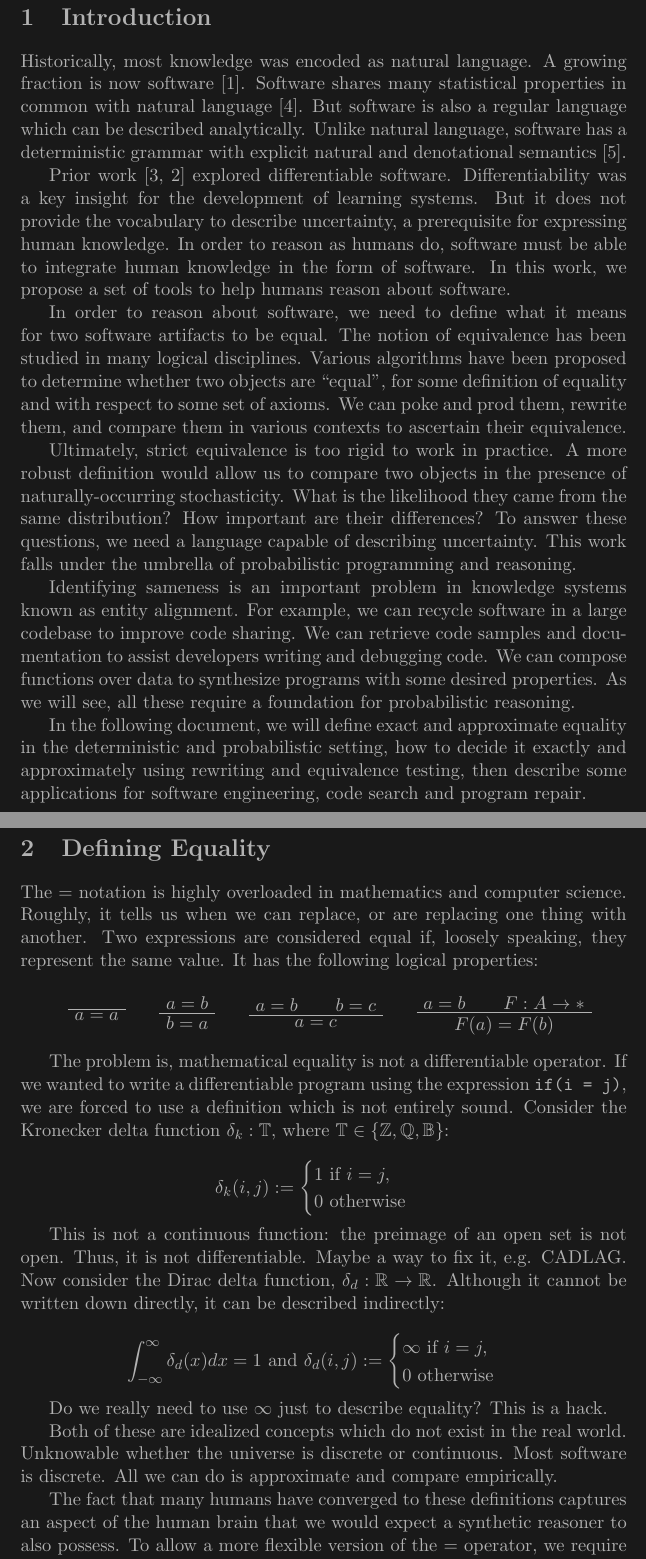
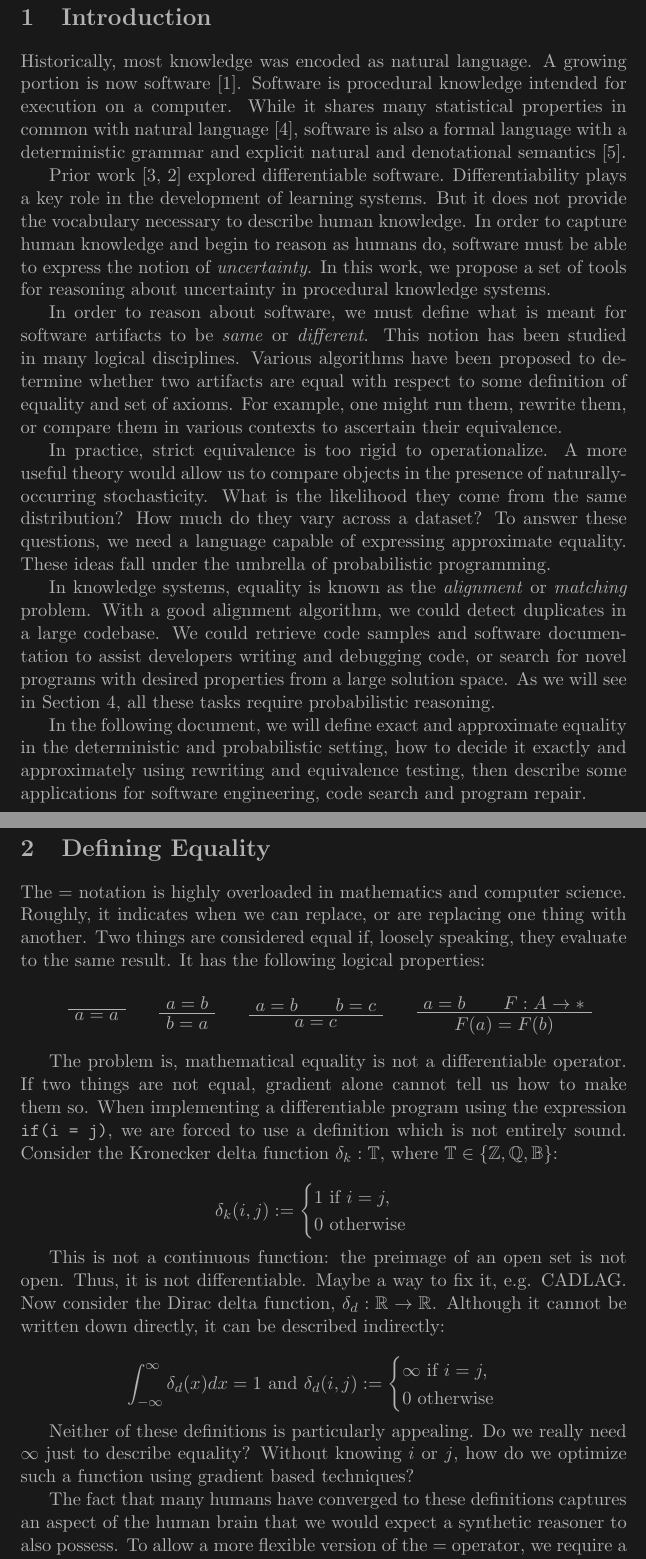
Before and after one commit to breandan/breandan, a LaTeX problem sheet (paperwork/exam_proposal.tex): two parts of pages 2 and 3 of 8, joined at a grey line, cut so that both start at the same text. Compiled offline with pdfLaTeX.

Commit message:
refine intro a bit more

```diff
--- a/paperwork/exam_proposal.tex
+++ b/paperwork/exam_proposal.tex
@@ -43,15 +43,15 @@
 
     \section{Introduction}
 
-    Historically, most knowledge was encoded as natural language. A growing fraction is now software~\citep{allamanis2018survey}. Software shares many statistical properties in common with natural language~\citep{hindle2012naturalness}. But software is also a regular language which can be described analytically. Unlike natural language, software has a deterministic grammar with explicit natural and denotational semantics~\citep{pierce2010software}.
+    Historically, most knowledge was encoded as natural language. A growing portion is now software~\citep{allamanis2018survey}. Software is procedural knowledge intended for execution on a computer. While it shares many statistical properties in common with natural language~\citep{hindle2012naturalness}, software is also a formal language with a deterministic grammar and explicit natural and denotational semantics~\citep{pierce2010software}.
 
-    Prior work~\citep{considine2019kotlingrad,considine2019programming} explored differentiable software. Differentiability was a key insight for the development of learning systems. But it does not provide the vocabulary to describe uncertainty, a prerequisite for expressing human knowledge. In order to reason as humans do, software must be able to integrate human knowledge in the form of software. In this work, we propose a set of tools to help humans reason about software.
+    Prior work~\citep{considine2019kotlingrad,considine2019programming} explored differentiable software. Differentiability plays a key role in the development of learning systems. But it does not provide the vocabulary necessary to describe human knowledge. In order to capture human knowledge and begin to reason as humans do, software must be able to express the notion of \textit{uncertainty}. In this work, we propose a set of tools for reasoning about uncertainty in procedural knowledge systems.
 
-    In order to reason about software, we need to define what it means for two software artifacts to be equal. The notion of equivalence has been studied in many logical disciplines. Various algorithms have been proposed to determine whether two objects are ``equal'', for some definition of equality and with respect to some set of axioms. We can poke and prod them, rewrite them, and compare them in various contexts to ascertain their equivalence.
+    In order to reason about software, we must define what is meant for software artifacts to be \textit{same} or \textit{different}. This notion has been studied in many logical disciplines. Various algorithms have been proposed to determine whether two artifacts are equal with respect to some definition of equality and set of axioms. For example, one might run them, rewrite them, or compare them in various contexts to ascertain their equivalence.
 
-    Ultimately, strict equivalence is too rigid to work in practice. A more robust definition would allow us to compare two objects in the presence of naturally-occurring stochasticity. What is the likelihood they came from the same distribution? How important are their differences? To answer these questions, we need a language capable of describing uncertainty. This work falls under the umbrella of probabilistic programming and reasoning.
+    In practice, strict equivalence is too rigid to operationalize. A more useful theory would allow us to compare objects in the presence of naturally-occurring stochasticity. What is the likelihood they come from the same distribution? How much do they vary across a dataset? To answer these questions, we need a language capable of expressing approximate equality. These ideas fall under the umbrella of probabilistic programming.
 
-    Identifying sameness is an important problem in knowledge systems known as entity alignment. For example, we can recycle software in a large codebase to improve code sharing. We can retrieve code samples and documentation to assist developers writing and debugging code. We can compose functions over data to synthesize programs with some desired properties. As we will see, all these require a foundation for probabilistic reasoning.
+    In knowledge systems, equality is known as the \textit{alignment} or \textit{matching} problem. With a good alignment algorithm, we could detect duplicates in a large codebase. We could retrieve code samples and software documentation to assist developers writing and debugging code, or search for novel programs with desired properties from a large solution space. As we will see in Section~\ref{sec:applications}, all these tasks require probabilistic reasoning.
 
     In the following document, we will define exact and approximate equality in the deterministic and probabilistic setting, how to decide it exactly and approximately using rewriting and equivalence testing, then describe some applications for software engineering, code search and program repair.
 
@@ -59,7 +59,7 @@
 
     \section{Defining Equality}
 
-    The $=$ notation is highly overloaded in mathematics and computer science. Roughly, it tells us when we can replace, or are replacing one thing with another. Two expressions are considered equal if, loosely speaking, they represent the same value. It has the following logical properties:
+    The $=$ notation is highly overloaded in mathematics and computer science. Roughly, it indicates when we can replace, or are replacing one thing with another. Two things are considered equal if, loosely speaking, they evaluate to the same result. It has the following logical properties:
 
     \begin{prooftree}
         \AxiomC{}
@@ -80,8 +80,7 @@
         \BinaryInfC{$F(a) = F(b)$}
     \end{prooftree}
 
-    The problem is, mathematical equality is not a differentiable operator.
-    If we wanted to write a differentiable program using the expression $\texttt{if(i = j)}$, we are forced to use a definition which is not entirely sound. Consider the Kronecker delta function $\delta_k: \mathbb{T}$, where $\mathbb{T} \in \{\mathbb{Z, Q, B}\}$:
+    The problem is, mathematical equality is not a differentiable operator. If two things are not equal, gradient alone cannot tell us how to make them so. When implementing a differentiable program using the expression $\texttt{if(i = j)}$, we are forced to use a definition which is not entirely sound. Consider the Kronecker delta function $\delta_k: \mathbb{T}$, where $\mathbb{T} \in \{\mathbb{Z, Q, B}\}$:
 
     $$
     \delta_k(i, j) :=
@@ -101,11 +100,11 @@
     \end{cases}
     $$
 
-    Do we really need to use $\infty$ just to describe equality? This is a hack.
+    Neither of these definitions is particularly appealing. Do we really need $\infty$ just to describe equality? Without knowing $i$ or $j$, how do we optimize such a function using gradient based techniques?
 
-    Both of these are idealized concepts which do not exist in the real world. Unknowable whether the universe is discrete or continuous. Most software is discrete. All we can do is approximate and compare empirically.
+%    Both of these are idealized concepts which do not exist in the real world. Unknowable whether the universe is discrete or continuous. Most software is discrete. All we can do is approximate and compare empirically.
 
-    The fact that many humans have converged to these definitions captures an aspect of the human brain that we would expect a synthetic reasoner to also possess. To allow a more flexible version of the $=$ operator, we require a notion of equality which approximates the logical properties of $\delta_k$, but which can be made differentiable like $\delta_d$. (Basically, we need a metric, e.g. earthmover, Kantorovich-Rubinstein, Prokhorov et al.)
+    The fact that many humans have converged to these definitions captures an aspect of the human brain that we would expect a synthetic reasoner to also possess. To allow a more flexible version of the $=$ operator, we require a probability distribution: a notion of equality which approximates the logical properties of $\delta_k$, but which can be made differentiable like $\delta_d$. (Basically, we need a metric, e.g. earthmover, Kantorovich-Rubinstein, Prokhorov et al.)
 
     \subsection{Intensional equivalence}\label{subsec:intensional-equivalence}
 
```
Also changed, not shown: paperwork/exam_proposal.tex (16 more changed lines).
